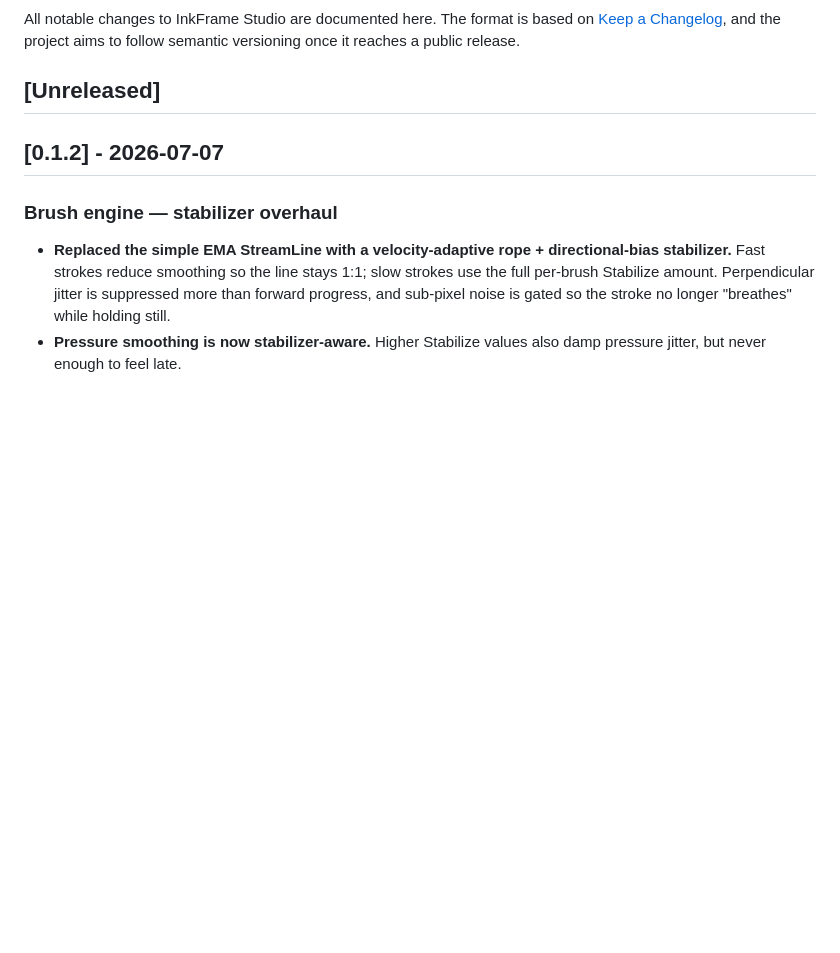
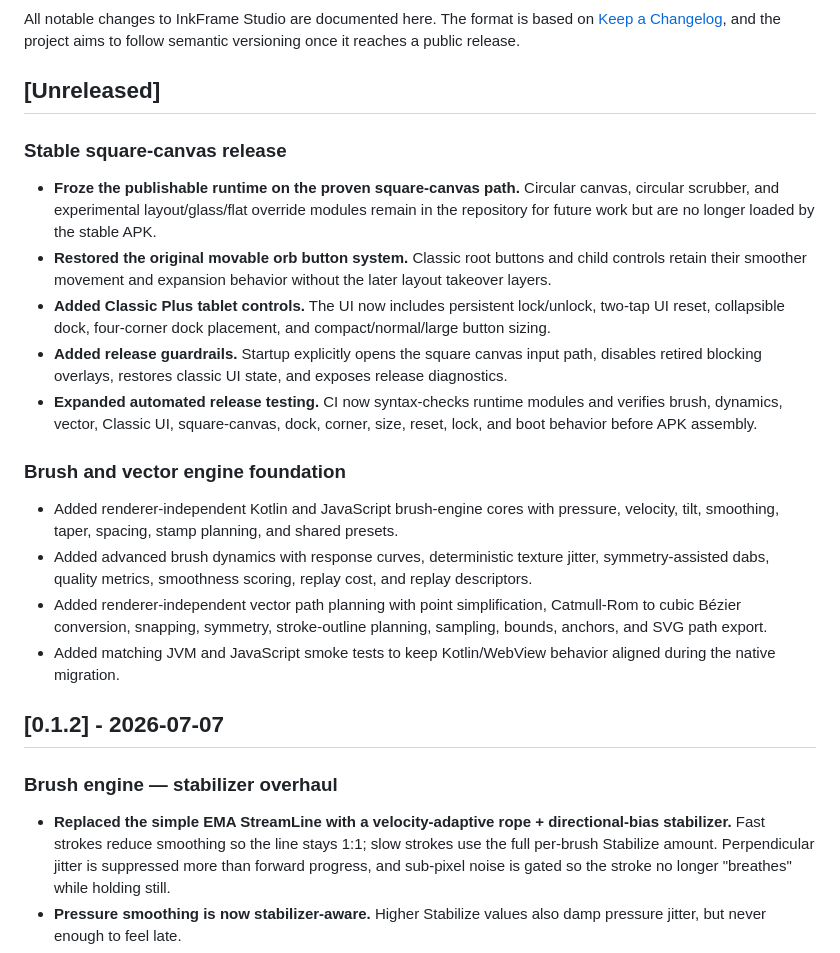
Before and after one commit to artistso/inkframesv5, a Markdown page: CHANGELOG.md, the part around the change. Rendered like a GitHub page; blank space fills up the shorter version.

Commit message:
Document InkFrame 0.2.0 stable release

```diff
--- a/CHANGELOG.md
+++ b/CHANGELOG.md
@@ -5,6 +5,19 @@ All notable changes to InkFrame Studio are documented here. The format is based
 semantic versioning once it reaches a public release.
 
 ## [Unreleased]
+
+### Stable square-canvas release
+- **Froze the publishable runtime on the proven square-canvas path.** Circular canvas, circular scrubber, and experimental layout/glass/flat override modules remain in the repository for future work but are no longer loaded by the stable APK.
+- **Restored the original movable orb button system.** Classic root buttons and child controls retain their smoother movement and expansion behavior without the later layout takeover layers.
+- **Added Classic Plus tablet controls.** The UI now includes persistent lock/unlock, two-tap UI reset, collapsible dock, four-corner dock placement, and compact/normal/large button sizing.
+- **Added release guardrails.** Startup explicitly opens the square canvas input path, disables retired blocking overlays, restores classic UI state, and exposes release diagnostics.
+- **Expanded automated release testing.** CI now syntax-checks runtime modules and verifies brush, dynamics, vector, Classic UI, square-canvas, dock, corner, size, reset, lock, and boot behavior before APK assembly.
+
+### Brush and vector engine foundation
+- Added renderer-independent Kotlin and JavaScript brush-engine cores with pressure, velocity, tilt, smoothing, taper, spacing, stamp planning, and shared presets.
+- Added advanced brush dynamics with response curves, deterministic texture jitter, symmetry-assisted dabs, quality metrics, smoothness scoring, replay cost, and replay descriptors.
+- Added renderer-independent vector path planning with point simplification, Catmull-Rom to cubic Bézier conversion, snapping, symmetry, stroke-outline planning, sampling, bounds, anchors, and SVG path export.
+- Added matching JVM and JavaScript smoke tests to keep Kotlin/WebView behavior aligned during the native migration.
 
 ## [0.1.2] - 2026-07-07
 
```
